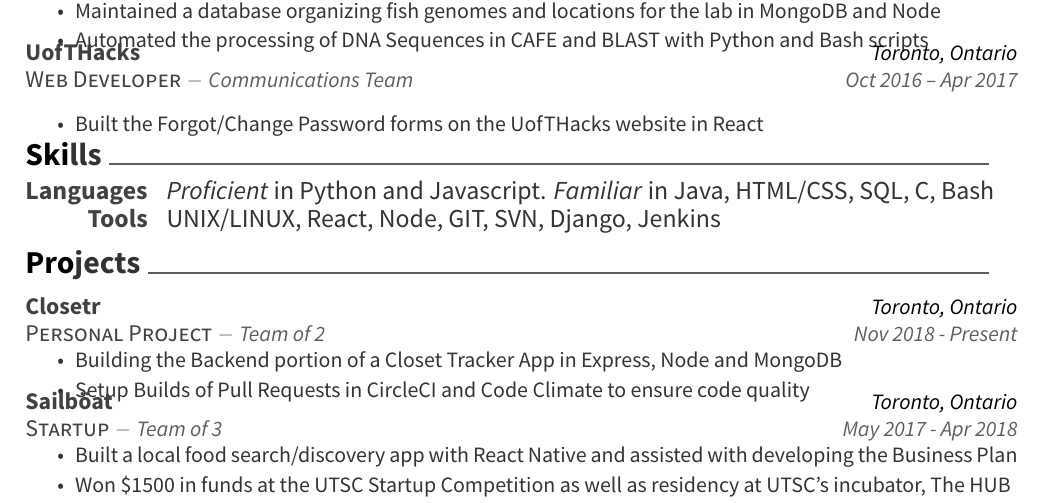
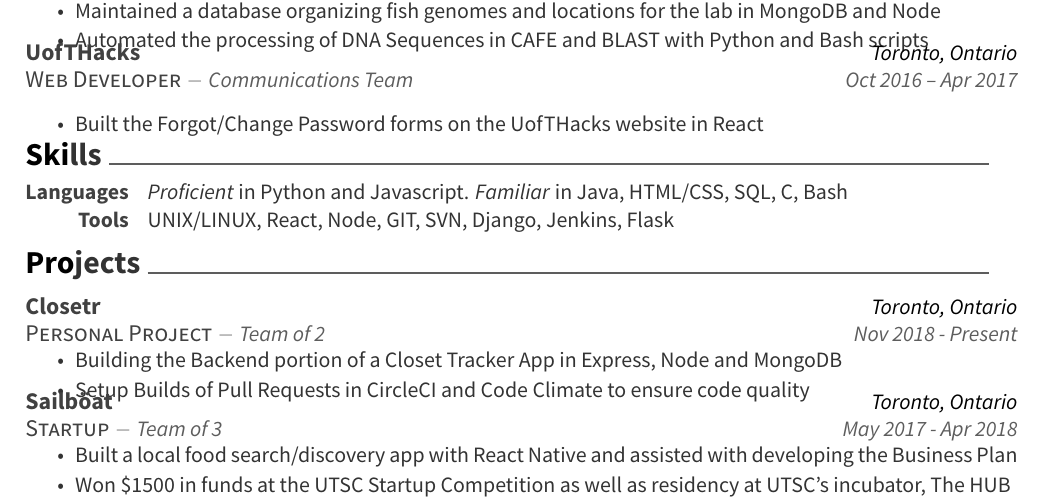
Before and after one commit to JoshuaConcon/resume, a LaTeX CV (src/resume.tex, which reads src/awesome-cv.cls, src/resume/skills.tex): part of the page, cut so that both start at the same text. Compiled offline with XeLaTeX.

Commit message:
Making skills section in line with the rest

```diff
--- a/src/awesome-cv.cls
+++ b/src/awesome-cv.cls
@@ -253,8 +253,8 @@
 \newcommand*{\honorlocationstyle}[1]{{\fontsize{10.5pt}{1em}\bodyfont\slshape\color{awesome} #1}}
 
 % For elements of skill
-\newcommand*{\skilltypestyle}[1]{{\fontsize{13pt}{1em}\bodyfont\bfseries\color{darktext} #1}}
-\newcommand*{\skillsetstyle}[1]{{\fontsize{13pt}{1em}\bodyfont\color{text} #1}}
+\newcommand*{\skilltypestyle}[1]{{\fontsize{11pt}{1em}\bodyfont\bfseries\color{darktext} #1}}
+\newcommand*{\skillsetstyle}[1]{{\fontsize{11pt}{1em}\bodyfont\color{text} #1}}
 
 % For elements of the cover letter
 \newcommand*{\paragraphstyle}[1]{{\fontsize{14pt}{1em}\bodyfont\bfseries\color{text}\@sectioncolor #1}}
--- a/src/resume/skills.tex
+++ b/src/resume/skills.tex
@@ -1,5 +1,5 @@
 \cvsection{Skills}
 \begin{cvskills}
     \cvskill{Languages}{\textit{Proficient} in Python and Javascript. \textit{Familiar} in Java, HTML/CSS, SQL, C, Bash}
-    \cvskill{Tools}{UNIX/LINUX, React, Node, GIT, SVN, Django, Jenkins}
+    \cvskill{Tools}{UNIX/LINUX, React, Node, GIT, SVN, Django, Jenkins, Flask}
 \end{cvskills}
```
Also changed, not shown: resume.pdf.
